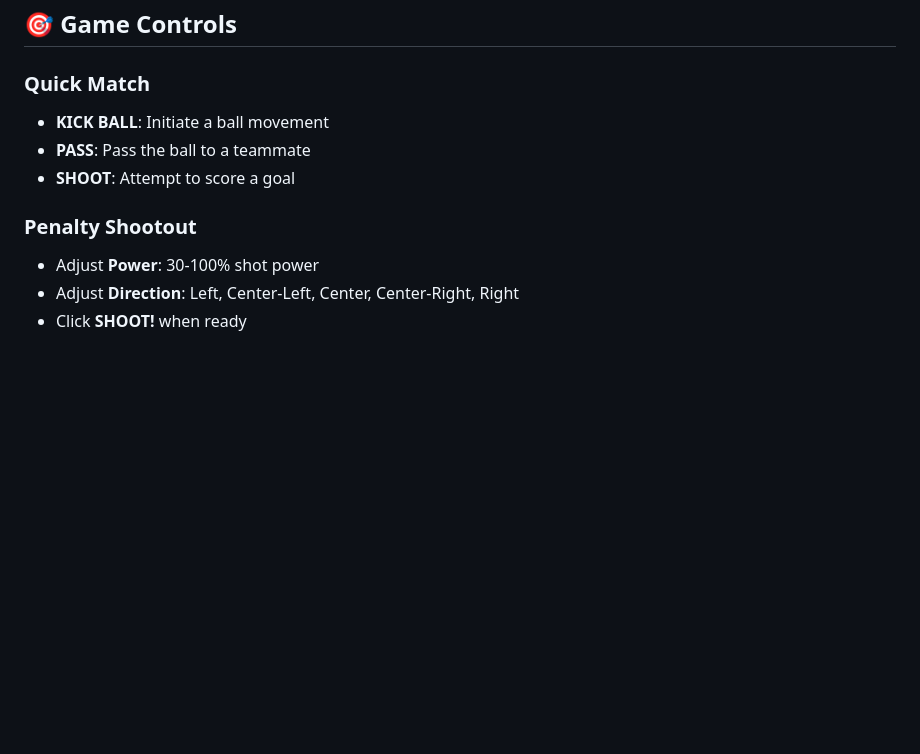
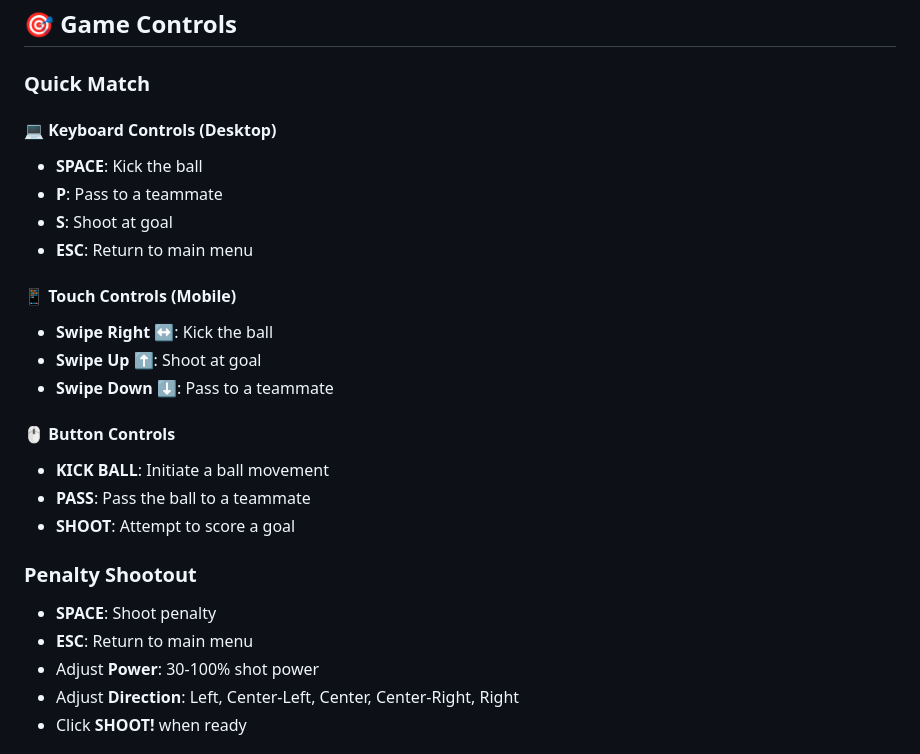
Before and after one commit to rsashank55-alt/FOOTBALL-MANIA, a Markdown page: README.md, the part around the change. GitHub-like rendering; blank space fills up the shorter version.

Commit message:
docs: Update README with keyboard and touch controls documentation

```diff
--- a/README.md
+++ b/README.md
@@ -49,11 +49,26 @@ Track performance with rankings showing:
 ## 🎯 Game Controls
 
 ### Quick Match
+
+#### 💻 Keyboard Controls (Desktop)
+- **SPACE**: Kick the ball
+- **P**: Pass to a teammate
+- **S**: Shoot at goal
+- **ESC**: Return to main menu
+
+#### 📱 Touch Controls (Mobile)
+- **Swipe Right ↔️**: Kick the ball
+- **Swipe Up ⬆️**: Shoot at goal
+- **Swipe Down ⬇️**: Pass to a teammate
+
+#### 🖱️ Button Controls
 - **KICK BALL**: Initiate a ball movement
 - **PASS**: Pass the ball to a teammate
 - **SHOOT**: Attempt to score a goal
 
 ### Penalty Shootout
+- **SPACE**: Shoot penalty
+- **ESC**: Return to main menu
 - Adjust **Power**: 30-100% shot power
 - Adjust **Direction**: Left, Center-Left, Center, Center-Right, Right
 - Click **SHOOT!** when ready
```
